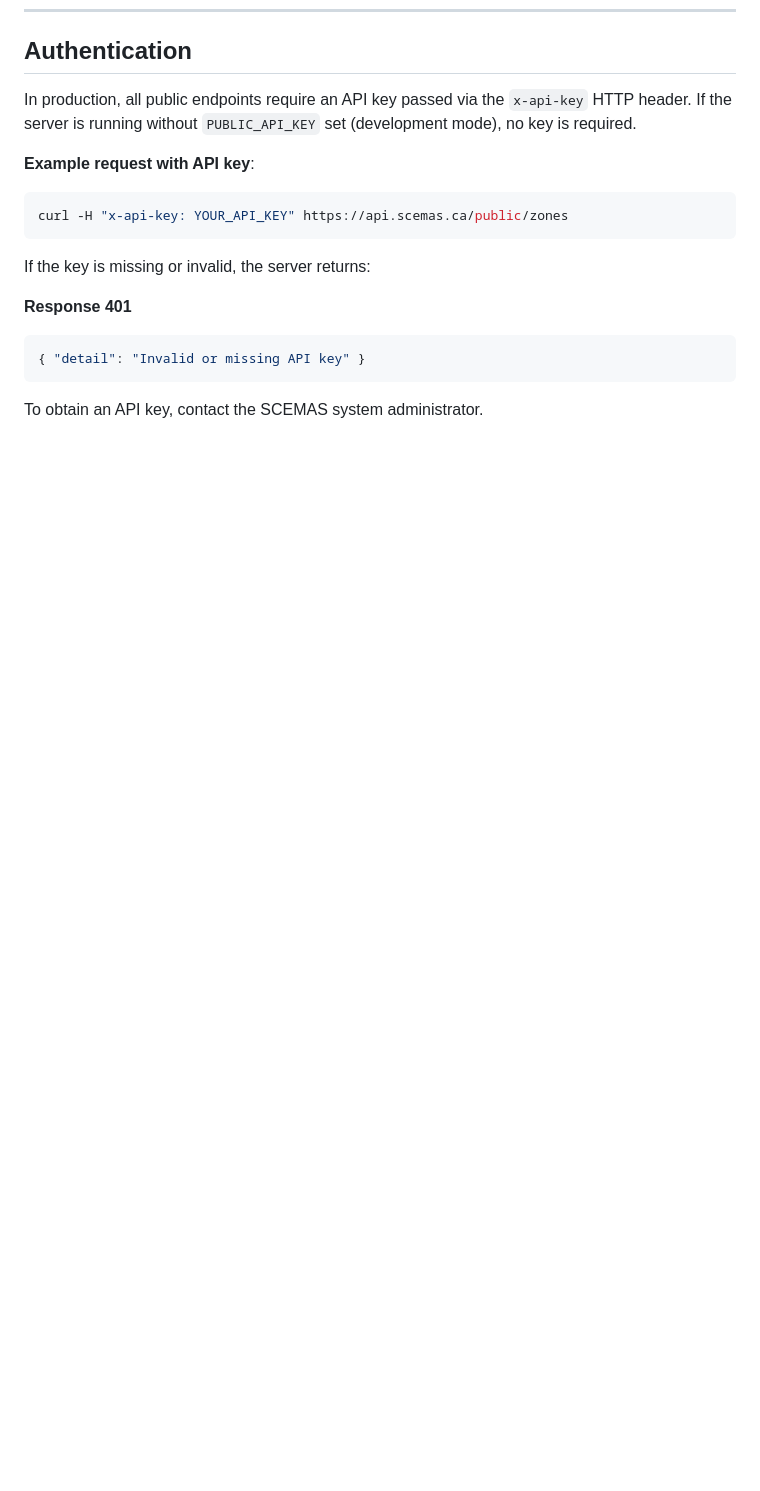
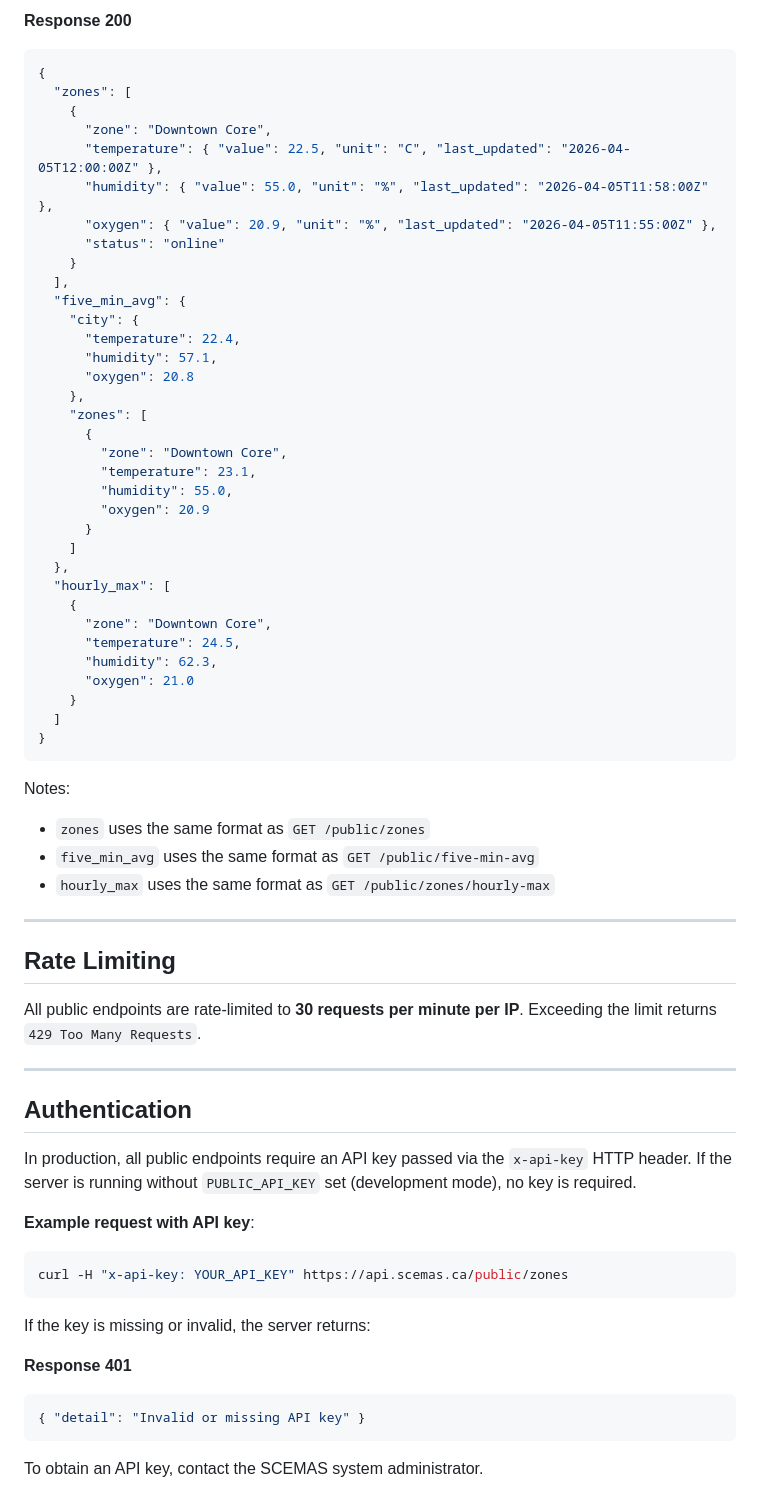
Before and after one commit to rv810/3A04-T02-Team3, a Markdown page: backend/PUBLIC_API.md, the part around one of its changes. Drawn GitHub-style; blank space fills up the shorter version.

Commit message:
docs: add new public endpoints and rate limiting to API documentation

````diff
--- a/backend/PUBLIC_API.md
+++ b/backend/PUBLIC_API.md
@@ -140,3 +221,54 @@ Notes:
+**Response 200**
+```json
+{
+  "zones": [
+    {
+      "zone": "Downtown Core",
+      "temperature": { "value": 22.5, "unit": "C", "last_updated": "2026-04-05T12:00:00Z" },
+      "humidity": { "value": 55.0, "unit": "%", "last_updated": "2026-04-05T11:58:00Z" },
+      "oxygen": { "value": 20.9, "unit": "%", "last_updated": "2026-04-05T11:55:00Z" },
+      "status": "online"
+    }
+  ],
+  "five_min_avg": {
+    "city": {
+      "temperature": 22.4,
+      "humidity": 57.1,
+      "oxygen": 20.8
+    },
+    "zones": [
+      {
+        "zone": "Downtown Core",
+        "temperature": 23.1,
+        "humidity": 55.0,
+        "oxygen": 20.9
+      }
+    ]
+  },
+  "hourly_max": [
+    {
+      "zone": "Downtown Core",
+      "temperature": 24.5,
+      "humidity": 62.3,
+      "oxygen": 21.0
+    }
+  ]
+}
+```
+
+Notes:
+- `zones` uses the same format as `GET /public/zones`
+- `five_min_avg` uses the same format as `GET /public/five-min-avg`
+- `hourly_max` uses the same format as `GET /public/zones/hourly-max`
+
+---
+
+## Rate Limiting
+
+All public endpoints are rate-limited to **30 requests per minute per IP**. Exceeding the limit returns `429 Too Many Requests`.
+
+---
+
 ## Authentication
 
 In production, all public endpoints require an API key passed via the `x-api-key` HTTP header. If the server is running without `PUBLIC_API_KEY` set (development mode), no key is required.
````
Also changed, not shown: other parts of backend/PUBLIC_API.md (+81 -0 lines), frontend/API.md (+106 -1 lines).
